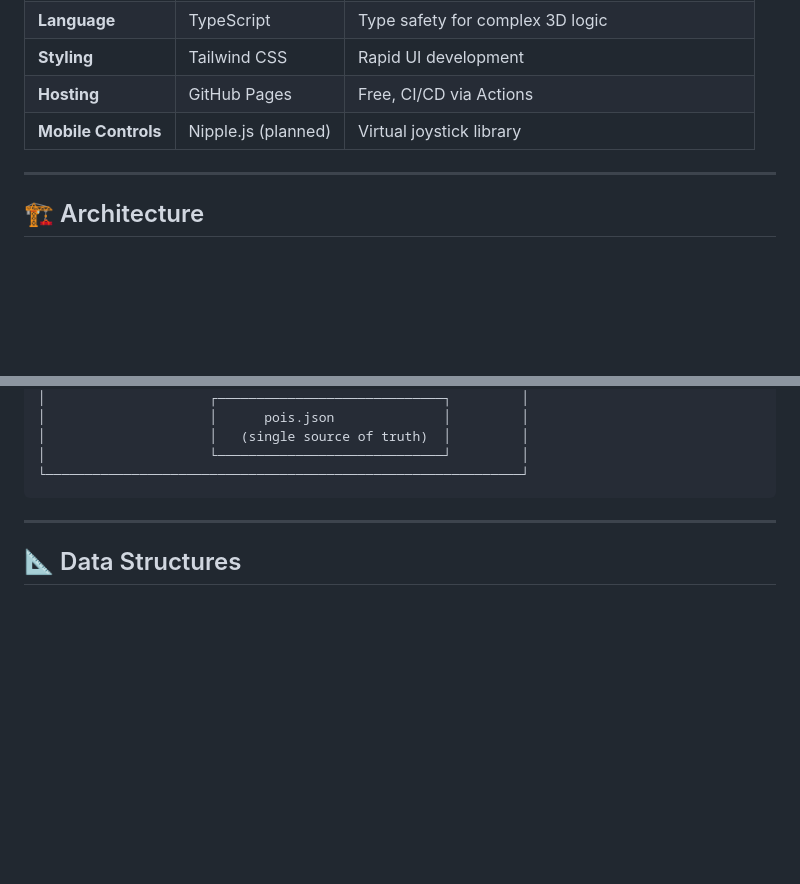
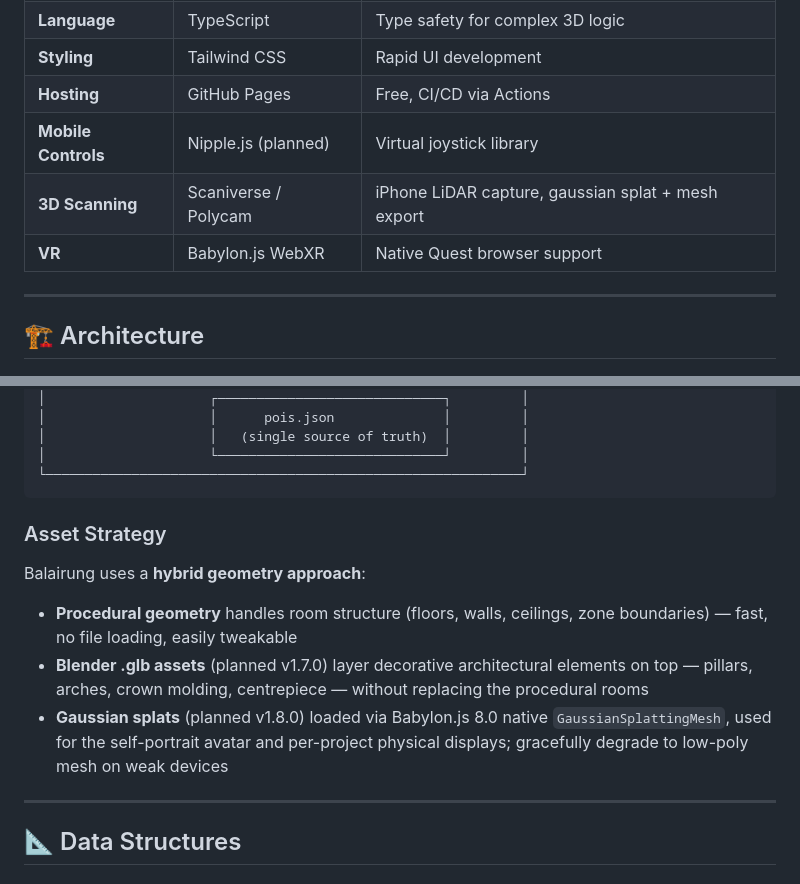
Before and after one commit to Muhammad-Hazimi-Yusri/portfolio-hall, a Markdown page: README.md, 2 parts joined by grey strips. Rendered like a GitHub page; blank space fills up the shorter version.

````diff
--- a/README.md
+++ b/README.md
@@ -137,6 +137,8 @@ Balairung uses a **Javanese/Malay royal hall** aesthetic inspired by traditional
 | **Styling** | Tailwind CSS | Rapid UI development |
 | **Hosting** | GitHub Pages | Free, CI/CD via Actions |
 | **Mobile Controls** | Nipple.js (planned) | Virtual joystick library |
+| **3D Scanning** | Scaniverse / Polycam | iPhone LiDAR capture, gaussian splat + mesh export |
+| **VR** | Babylon.js WebXR | Native Quest browser support |
 
 ---
 
@@ -217,6 +219,14 @@ portfolio-hall/
 │                     └─────────────────────────────┘         │
 └─────────────────────────────────────────────────────────────┘
 ```
+
+### Asset Strategy
+
+Balairung uses a **hybrid geometry approach**:
+
+- **Procedural geometry** handles room structure (floors, walls, ceilings, zone boundaries) — fast, no file loading, easily tweakable
+- **Blender .glb assets** (planned v1.7.0) layer decorative architectural elements on top — pillars, arches, crown molding, centrepiece — without replacing the procedural rooms
+- **Gaussian splats** (planned v1.8.0) loaded via Babylon.js 8.0 native `GaussianSplattingMesh`, used for the self-portrait avatar and per-project physical displays; gracefully degrade to low-poly mesh on weak devices
 
 ---
 
````
Also changed, not shown: other parts of README.md (+47 -9 lines), CHANGELOG.md (+8 -1 lines).
